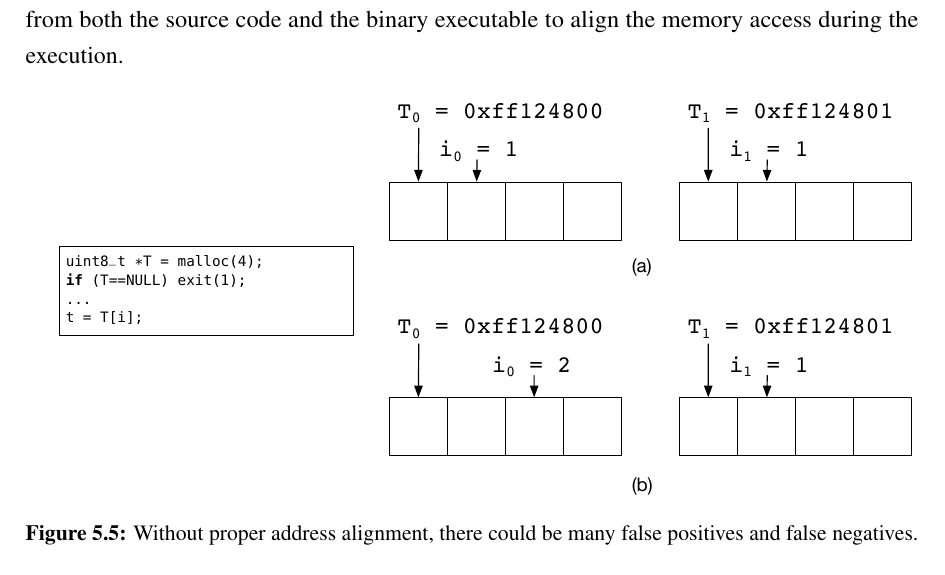
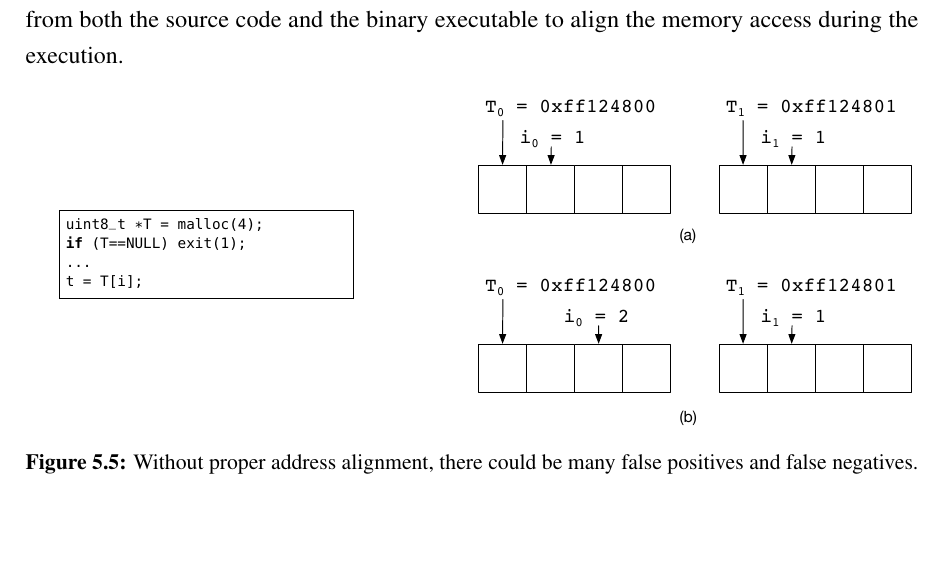
Before and after one commit to qinkunbao/Thesis, a LaTeX thesis (Qinkun-Dissertation.tex, which reads Chapter-5/Chapter-5.tex): part of page 86 of 117, cut so that both start at the same text, the shorter picture padded with empty space. Compiled offline with pdfLaTeX; a missing bibliography style is replaced by a similar one.

Commit message:
Updates from Overleaf

```diff
--- a/Chapter-5/Chapter-5.tex
+++ b/Chapter-5/Chapter-5.tex
@@ -286,7 +286,7 @@ t = T[i];
 \end{lstlisting}
   \end{minipage}
   \hfill
-  \begin{minipage}{0.6\linewidth}
+  \begin{minipage}{0.5\linewidth}
     \resizebox{\textwidth}{!}{
 
       \includegraphics[width=\columnwidth]{./figures/chapter5/align.pdf}
```
